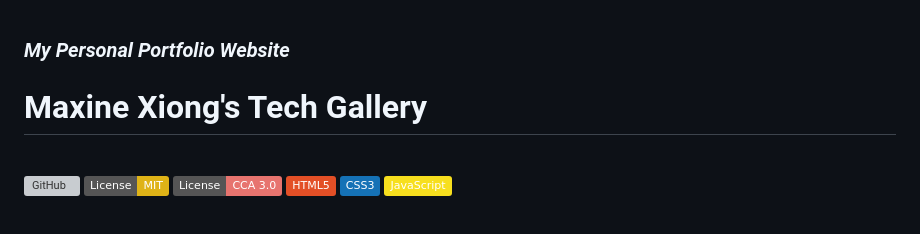
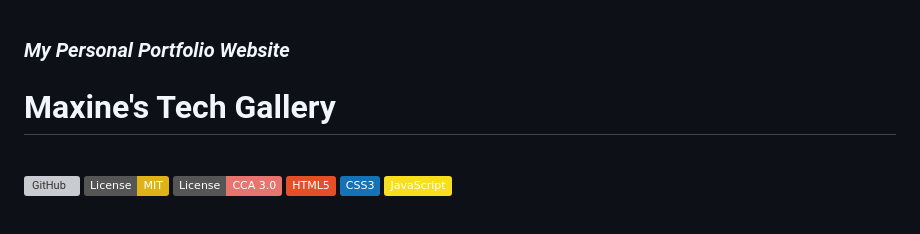
Before and after one commit to MaxineXiong/maxinexiong.github.io, a Markdown page: README.md, the part around the change. GitHub-like rendering; badges without logos; grey boxes are pictures that could not be loaded.

```diff
--- a/README.md
+++ b/README.md
@@ -1,5 +1,5 @@
 ### *My Personal Portfolio Website*
-# Maxine Xiong's Tech Gallery
+# Maxine's Tech Gallery
 
 <br/>
 
```
